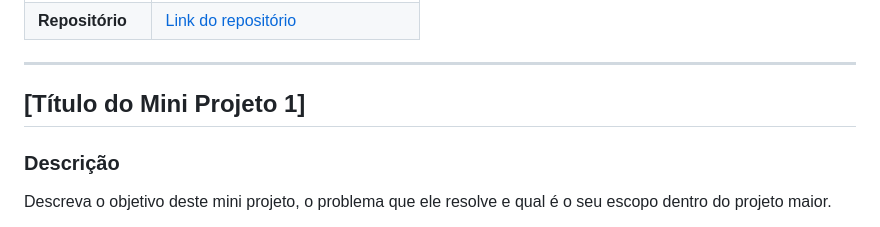
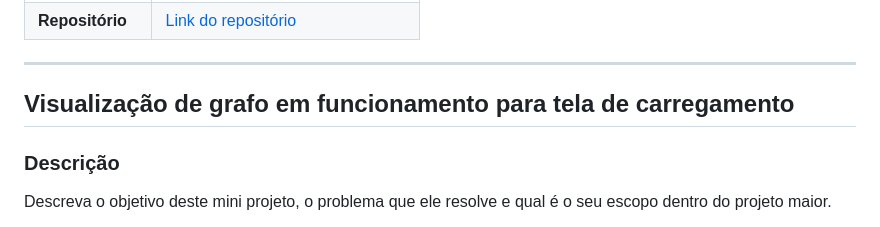
Before and after one commit to MariaEduarda-lab/mapa_projeto, a Markdown page: README.md, the part around the change. Rendered like a GitHub page.

Commit message:
docs: atualiza título

```diff
--- a/README.md
+++ b/README.md
@@ -25,7 +25,7 @@ Breve descrição do objetivo geral do projeto e como os três mini projetos se
 
 ---
 
-## [Título do Mini Projeto 1]
+## Visualização de grafo em funcionamento para tela de carregamento
 
 ### Descrição
 
```
